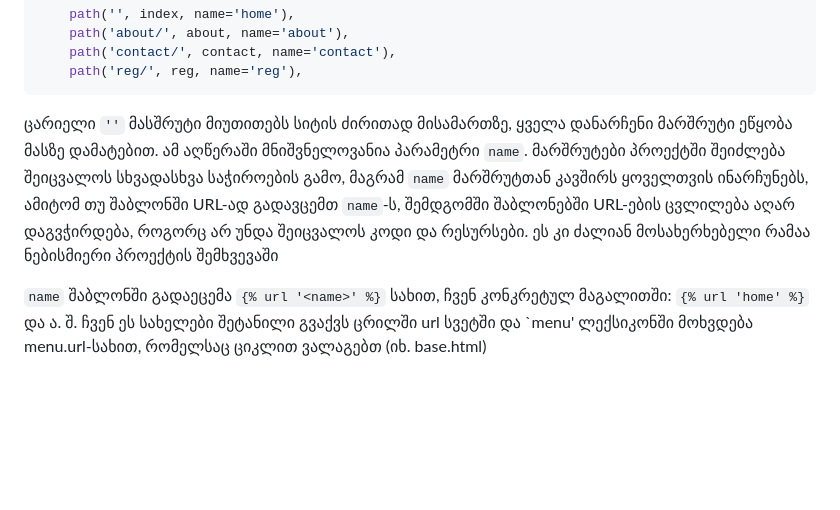
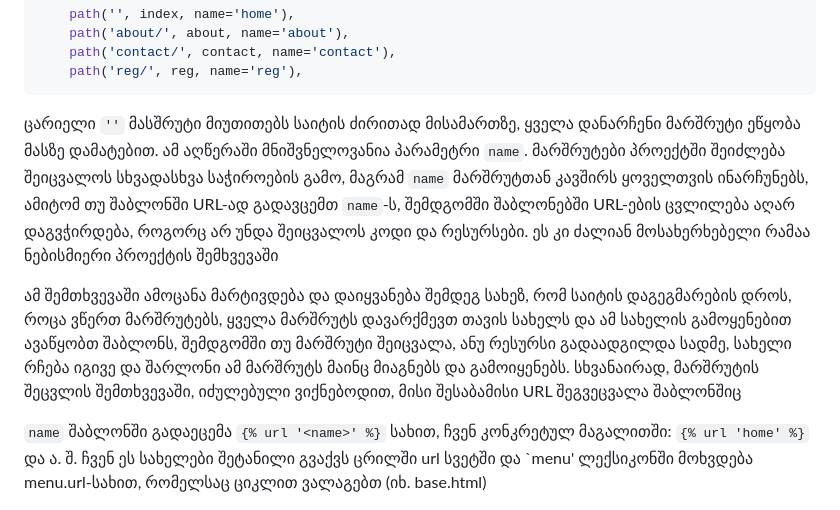
Before and after one commit to admindinge/glhs, a Markdown page: README.md, the part around the change. Rendered like a GitHub page; blank space fills up the shorter version.

Commit message:
ჩავასწორე რიდმი

````diff
--- a/README.md
+++ b/README.md
@@ -54,6 +54,8 @@ URL შეესაბამება მარშრუტები, რომ
     path('reg/', reg, name='reg'),
 ```
 
-ცარიელი `''` მასშრუტი მიუთითებს სიტის ძირითად მისამართზე, ყველა დანარჩენი მარშრუტი ეწყობა მასზე დამატებით. ამ აღწერაში მნიშვნელოვანია პარამეტრი `name`. მარშრუტები პროექტში შეიძლება შეიცვალოს სხვადასხვა საჭიროების გამო, მაგრამ `name` მარშრუტთან კავშირს ყოველთვის ინარჩუნებს, ამიტომ თუ შაბლონში URL-ად გადავცემთ `name`-ს, შემდგომში შაბლონებში URL-ების ცვლილება აღარ დაგვჭირდება, როგორც არ უნდა შეიცვალოს კოდი და რესურსები. ეს კი ძალიან მოსახერხებელი რამაა ნებისმიერი პროექტის შემხვევაში
+ცარიელი `''` მასშრუტი მიუთითებს საიტის ძირითად მისამართზე, ყველა დანარჩენი მარშრუტი ეწყობა მასზე დამატებით. ამ აღწერაში მნიშვნელოვანია პარამეტრი `name`. მარშრუტები პროექტში შეიძლება შეიცვალოს სხვადასხვა საჭიროების გამო, მაგრამ `name` მარშრუტთან კავშირს ყოველთვის ინარჩუნებს, ამიტომ თუ შაბლონში URL-ად გადავცემთ `name`-ს, შემდგომში შაბლონებში URL-ების ცვლილება აღარ დაგვჭირდება, როგორც არ უნდა შეიცვალოს კოდი და რესურსები. ეს კი ძალიან მოსახერხებელი რამაა ნებისმიერი პროექტის შემხვევაში
+
+ამ შემთხვევაში ამოცანა მარტივდება და დაიყვანება შემდეგ სახეზ, რომ საიტის დაგეგმარების დროს, როცა ვწერთ მარშრუტებს, ყველა მარშრუტს დავარქმევთ თავის სახელს და ამ სახელის გამოყენებით ავაწყობთ შაბლონს, შემდგომში თუ მარშრუტი შეიცვალა, ანუ რესურსი გადაადგილდა სადმე, სახელი რჩება იგივე და შარლონი ამ მარშრუტს მაინც მიაგნებს და გამოიყენებს. სხვანაირად, მარშრუტის შეცვლის შემთხვევაში, იძულებული ვიქნებოდით, მისი შესაბამისი URL შეგვეცვალა შაბლონშიც
 
 `name` შაბლონში გადაეცემა `{% url '<name>' %}` სახით, ჩვენ კონკრეტულ მაგალითში:  `{% url 'home' %}` და ა. შ.  ჩვენ ეს სახელები შეტანილი გვაქვს ცრილში url სვეტში და `menu' ლექსიკონში მოხვდება menu.url-სახით, რომელსაც ციკლით ვალაგებთ (იხ. base.html)
````
